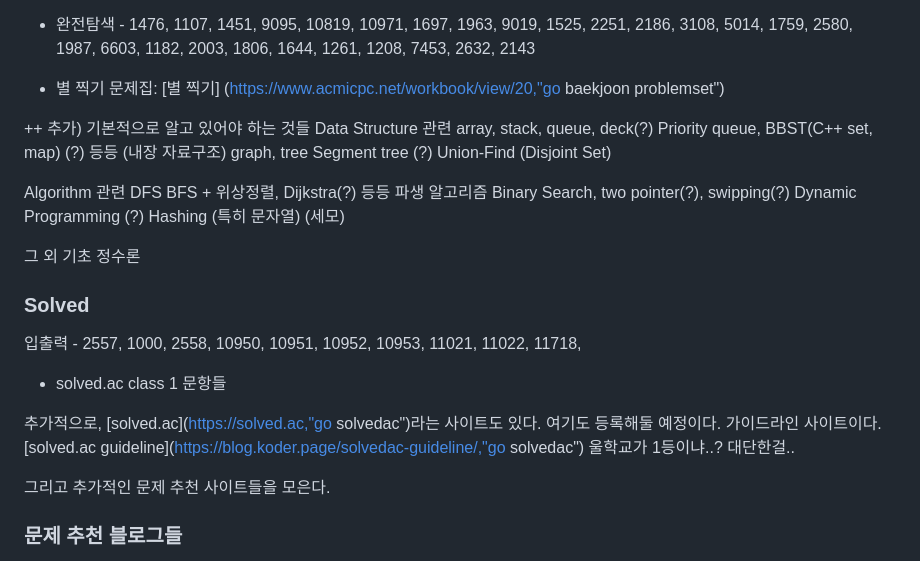
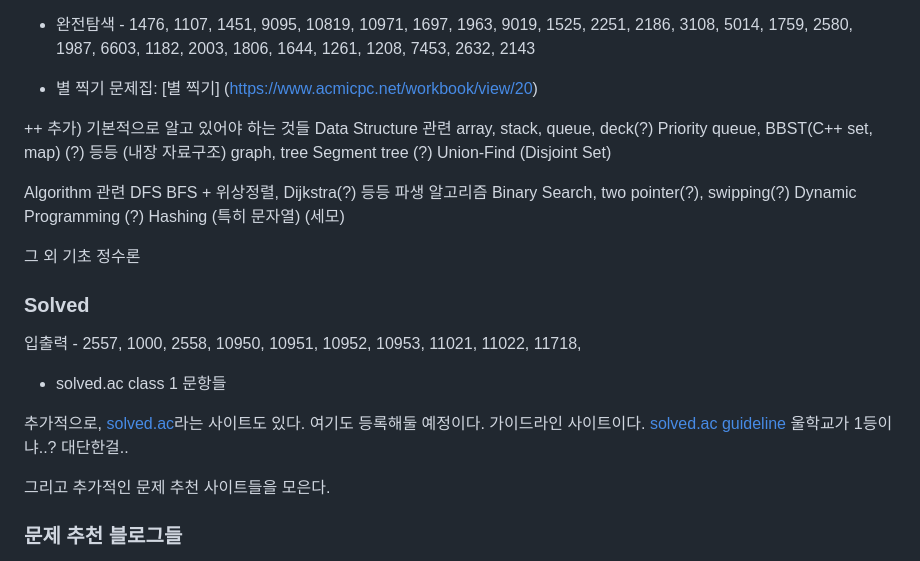
Before and after one commit to Whji/Whji.github.io, a Markdown page: AboutPosts/PS_start.md, the part around the change. Rendered like a GitHub page.

Commit message:
블로그 내용 수정

```diff
--- a/AboutPosts/PS_start.md
+++ b/AboutPosts/PS_start.md
@@ -38,7 +38,7 @@ PS 시작하려고 한다.
 * 완전탐색 - 1476, 1107, 1451, 9095, 10819, 10971, 1697, 1963, 9019, 1525, 2251, 2186, 3108, 5014, 1759, 2580, 1987, 6603, 1182, 2003, 1806, 1644, 1261, 1208, 7453, 2632, 2143
 
 
-* 별 찍기 문제집: [별 찍기] (https://www.acmicpc.net/workbook/view/20,"go baekjoon problemset")
+* 별 찍기 문제집: [별 찍기] (https://www.acmicpc.net/workbook/view/20)
 
 ++ 추가) 기본적으로 알고 있어야 하는 것들
 Data Structure 관련
@@ -62,8 +62,8 @@ Hashing (특히 문자열) (세모)
 
 
 
-추가적으로, [solved.ac](https://solved.ac,"go solvedac")라는 사이트도 있다. 여기도 등록해둘 예정이다.
-가이드라인 사이트이다. [solved.ac guideline](https://blog.koder.page/solvedac-guideline/,"go solvedac")
+추가적으로, [solved.ac](https://solved.ac)라는 사이트도 있다. 여기도 등록해둘 예정이다.
+가이드라인 사이트이다. [solved.ac guideline](https://blog.koder.page/solvedac-guideline/)
 울학교가 1등이냐..? 대단한걸..
 
 그리고 추가적인 문제 추천 사이트들을 모은다.
```
